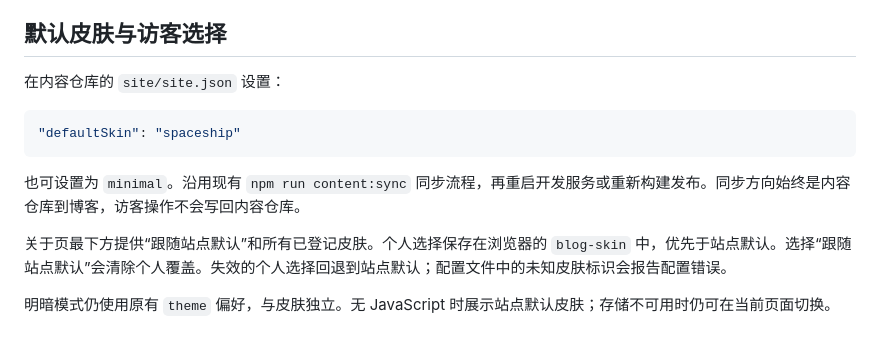
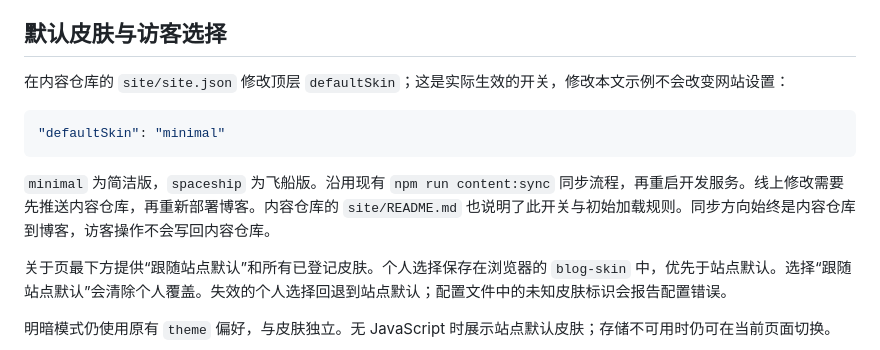
Before and after one commit to Olivia295/olivia-blog, a Markdown page: docs/SKINS.md, the part around the change. GitHub-like rendering.

Commit message:
Clarify the content setting for the default skin

````diff
--- a/docs/SKINS.md
+++ b/docs/SKINS.md
@@ -20,13 +20,13 @@
 
 ## 默认皮肤与访客选择
 
-在内容仓库的 `site/site.json` 设置：
+在内容仓库的 `site/site.json` 修改顶层 `defaultSkin`；这是实际生效的开关，修改本文示例不会改变网站设置：
 
 ```json
-"defaultSkin": "spaceship"
+"defaultSkin": "minimal"
 ```
 
-也可设置为 `minimal`。沿用现有 `npm run content:sync` 同步流程，再重启开发服务或重新构建发布。同步方向始终是内容仓库到博客，访客操作不会写回内容仓库。
+`minimal` 为简洁版，`spaceship` 为飞船版。沿用现有 `npm run content:sync` 同步流程，再重启开发服务。线上修改需要先推送内容仓库，再重新部署博客。内容仓库的 `site/README.md` 也说明了此开关与初始加载规则。同步方向始终是内容仓库到博客，访客操作不会写回内容仓库。
 
 关于页最下方提供“跟随站点默认”和所有已登记皮肤。个人选择保存在浏览器的 `blog-skin` 中，优先于站点默认。选择“跟随站点默认”会清除个人覆盖。失效的个人选择回退到站点默认；配置文件中的未知皮肤标识会报告配置错误。
 
````
